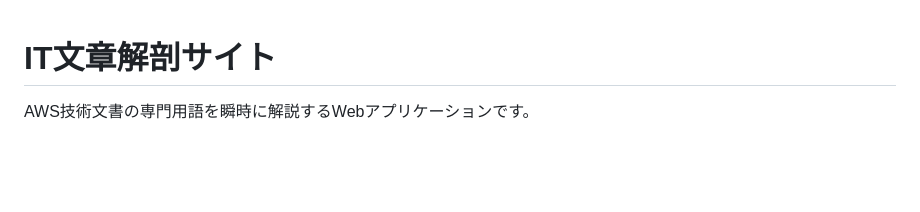
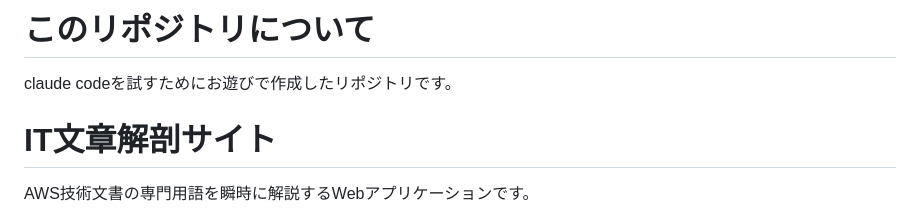
Before and after one commit to ramusuco/it-document-analyzer-, a Markdown page: README.md, the part around the change. Drawn GitHub-style; blank space fills up the shorter version.

```diff
--- a/README.md
+++ b/README.md
@@ -1,3 +1,6 @@
+# このリポジトリについて
+claude codeを試すためにお遊びで作成したリポジトリです。
+
 # IT文章解剖サイト
 
 AWS技術文書の専門用語を瞬時に解説するWebアプリケーションです。
```
